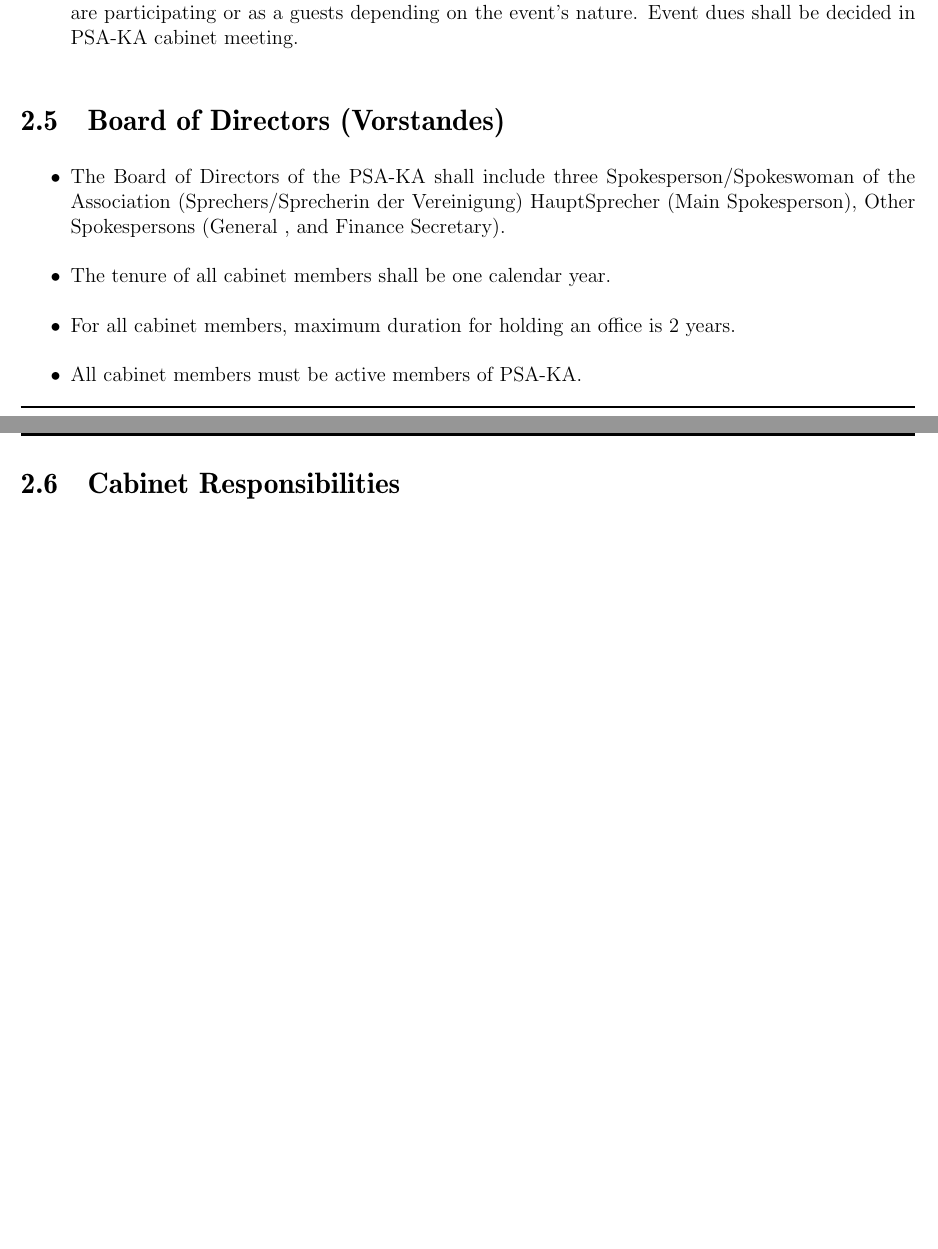
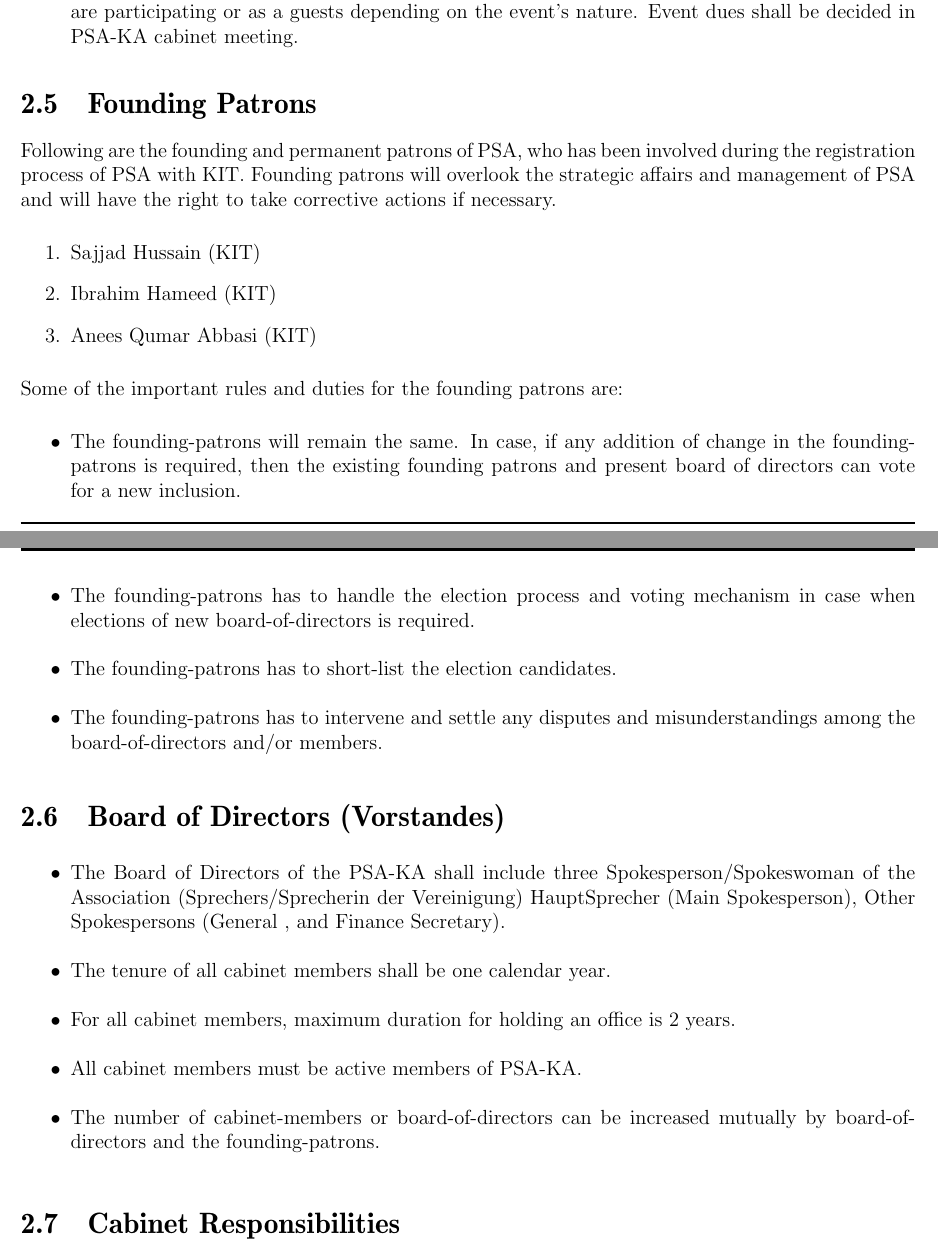
Before and after one commit to enggsajjad/psa-constitution, a LaTeX thesis (PSA-KA Constitution-ver1.0/PSA-KA_Constitution.tex, which reads PSA-KA Constitution-ver1.0/tex/mainbody.tex): two parts of pages 8 and 9 of 14, joined at a grey line, cut so that both start at the same text, the shorter picture padded with empty space. Compiled offline with pdfLaTeX.

Commit message:
finalizinh

```diff
--- a/PSA-KA Constitution-ver1.0/tex/mainbody.tex
+++ b/PSA-KA Constitution-ver1.0/tex/mainbody.tex
@@ -56,12 +56,27 @@
 	\item Non-active members will pay 20 voluntarily, - Euros per year.
 	\item Foreigners can participate in PSA activities by paying per head cost of each event in which they are participating or as a guests depending on the event's nature. Event dues shall be decided in PSA-KA cabinet meeting.
 \end{enumerate}
+\section{Founding Patrons  }
+Following are the founding and permanent patrons of PSA, who has been involved during the registration process of PSA with KIT. Founding patrons will overlook the strategic affairs and management of PSA and will have the right to take corrective actions if necessary.
+\begin{enumerate}
+	\item Sajjad Hussain (KIT)
+	\item Ibrahim Hameed (KIT)
+	\item Anees Qumar Abbasi (KIT)
+\end{enumerate}
+Some of the important rules and duties for the founding patrons are:
+\begin{itemize}
+	\item The founding-patrons will remain the same. In case, if any addition of change in the founding-patrons is required, then the existing founding patrons and present board of directors can vote for a new inclusion.
+	\item The founding-patrons has to handle the election process and voting mechanism in case when elections of new board-of-directors is required.
+	\item The founding-patrons has to short-list the election candidates.
+	\item The founding-patrons has to intervene and settle any disputes and misunderstandings among the board-of-directors and/or members.
+\end{itemize}
 \section{Board of Directors (Vorstandes)  }
 \begin{itemize}
 	\item The Board of Directors of the PSA-KA shall include three Spokesperson/Spokeswoman of the Association (Sprechers/Sprecherin der Vereinigung) HauptSprecher (Main Spokesperson), Other Spokespersons (General , and Finance Secretary).
 	\item The tenure of all cabinet members shall be one calendar year.
 	\item For all cabinet members, maximum duration for holding an office is 2 years.
 	\item All cabinet members must be active members of PSA-KA.
+	\item The number of cabinet-members or board-of-directors can be increased mutually by board-of-directors and the founding-patrons.
 \end{itemize}
 \section{Cabinet Responsibilities }
 \subsection{HauptSprecher (Spokesperson) }
```
Also changed, not shown: PSA-KA Constitution-ver1.0/PSA-KA_Constitution-blx.bib (+2 -2 lines), PSA-KA Constitution-ver1.0/PSA-KA_Constitution.pdf, PSA-KA Constitution-ver1.0/tex/mainbody.tex (7 more changed lines), 7 other files.
